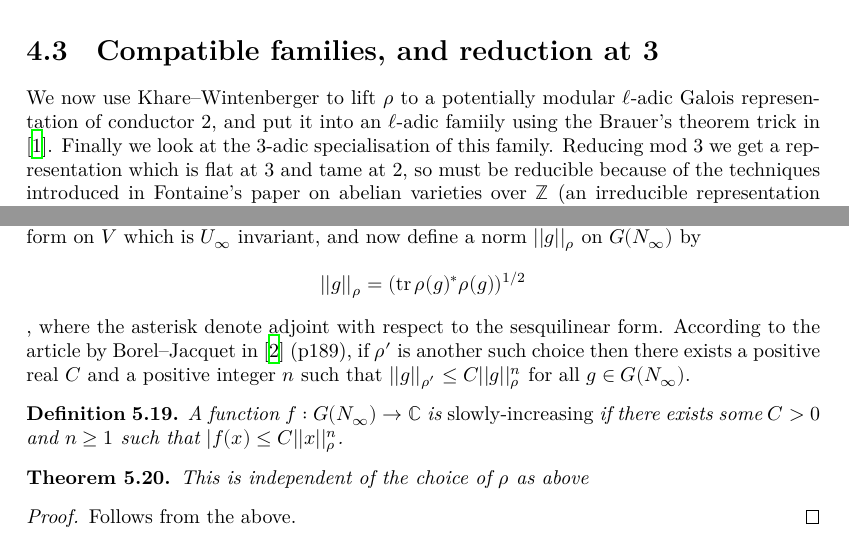
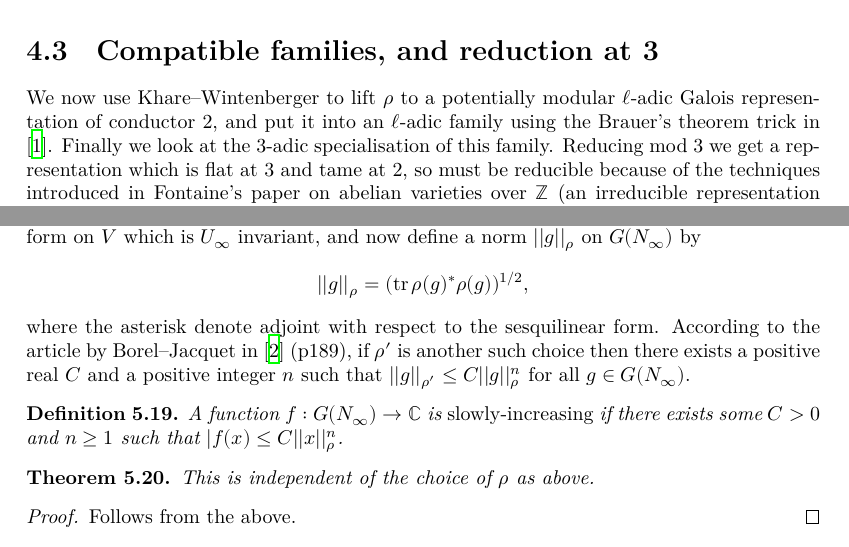
Before and after one commit to ImperialCollegeLondon/FLT, a LaTeX thesis (blueprint/src/print.tex, which reads blueprint/src/chapter/ch04overview.tex, blueprint/src/chapter/chtopbestiary.tex): two parts of pages 18 and 23 of 27, joined at a grey line, cut so that both start at the same text. Compiled offline with XeLaTeX.

Commit message:
fix typos

```diff
--- a/blueprint/src/chapter/ch04overview.tex
+++ b/blueprint/src/chapter/ch04overview.tex
@@ -92,7 +92,7 @@ the modularity of the $\ell$-torsion.
 \section{Compatible families, and reduction at 3}
 
 We now use Khare--Wintenberger to lift $\rho$ to a potentially modular $\ell$-adic
-Galois representation of conductor 2, and put it into an $\ell$-adic famiily using
+Galois representation of conductor 2, and put it into an $\ell$-adic family using
 the Brauer's theorem trick in \cite{blggt}. Finally we look at the 3-adic specialisation
 of this family. Reducing mod 3 we get a representation which is flat at 3 and tame at 2,
 so must be reducible because
--- a/blueprint/src/chapter/chtopbestiary.tex
+++ b/blueprint/src/chapter/chtopbestiary.tex
@@ -140,13 +140,13 @@ For some reason, in the literature people seem to fix a choice of maximal compac
 Example: if $G=\GL_2$ and $N=\Q$ then $N_\infty=\R$ and $G(N_\infty)$ is just $\GL_2(\R)$ with its usual Lie group structure and we can take $U_\infty$ to be $O_2(\R)$; $G(\A_N^f)$ is the restricted product of $\GL_2(\Q_p)$ over $\GL_2(\Z_p)$, for all primes $p$.
 
 By assumption, $G(N_\infty)$ admits a finite-dimensional (algebraic) representation $\rho$ with finite kernel. Consider $\rho$ as taking values in $GL_N(\C)=\Aut_\C(V)$. Fix a hermitian sesquilinear form on $V$ which
-is $U_\infty$ invariant, and now define a norm $||g||_\rho$ on $G(N_\infty)$ by $$||g||_\rho=(\tr \rho(g)^*\rho(g))^{1/2}$$, where the asterisk denote adjoint with respect to the sesquilinear form. According to the article by Borel--Jacquet in \cite{corvallis1} (p189), if $\rho'$ is another such choice then there exists a positive real $C$ and a positive integer $n$ such that $||g||_{\rho'}\leq C||g||_\rho^n$ for all $g\in G(N_\infty)$.
+is $U_\infty$ invariant, and now define a norm $||g||_\rho$ on $G(N_\infty)$ by $$||g||_\rho=(\tr \rho(g)^*\rho(g))^{1/2},$$ where the asterisk denote adjoint with respect to the sesquilinear form. According to the article by Borel--Jacquet in \cite{corvallis1} (p189), if $\rho'$ is another such choice then there exists a positive real $C$ and a positive integer $n$ such that $||g||_{\rho'}\leq C||g||_\rho^n$ for all $g\in G(N_\infty)$.
 
 \begin{definition}\label{slowly_increasing}\notready A function $f : G(N_\infty)\to\C$ is \emph{slowly-increasing} if there exists some $C>0$
     and $n\geq1$ such that $|f(x)\leq C||x||_\rho^n$.
 \end{definition}
 
-\begin{theorem}\label{slowly_increasing_well_defined}\uses{slowly_increasing}\notready This is independent of the choice of $\rho$ as above
+\begin{theorem}\label{slowly_increasing_well_defined}\uses{slowly_increasing}\notready This is independent of the choice of $\rho$ as above.
 \end{theorem}
 \begin{proof} Follows from the above.
 \end{proof}
```
Also changed, not shown: blueprint/src/chapter/ch02reductions.tex (+2 -2 lines), blueprint/src/chapter/ch03frey.tex (+1 -1 lines), blueprint/src/chapter/chtopbestiary.tex (2 more changed lines).
